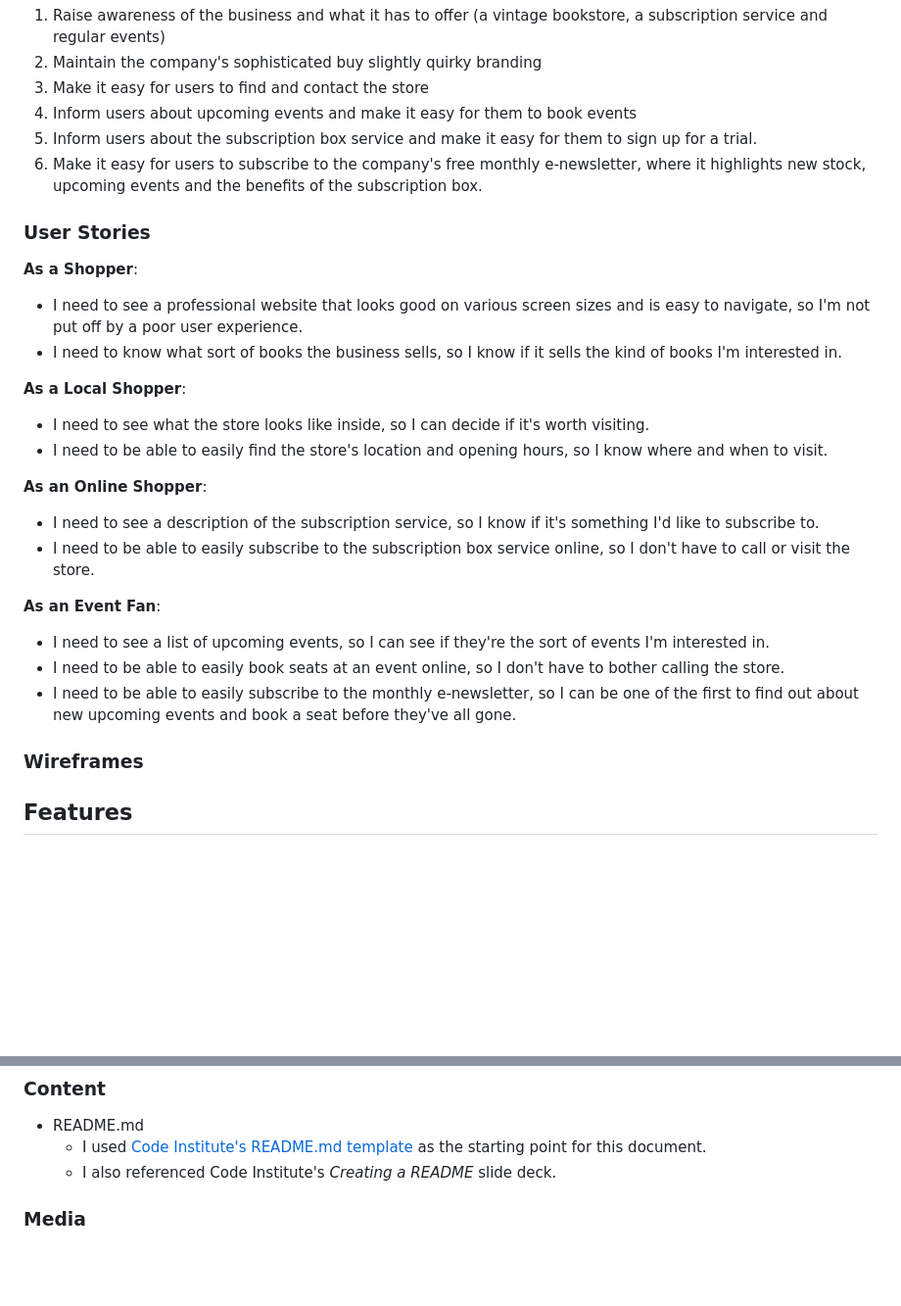
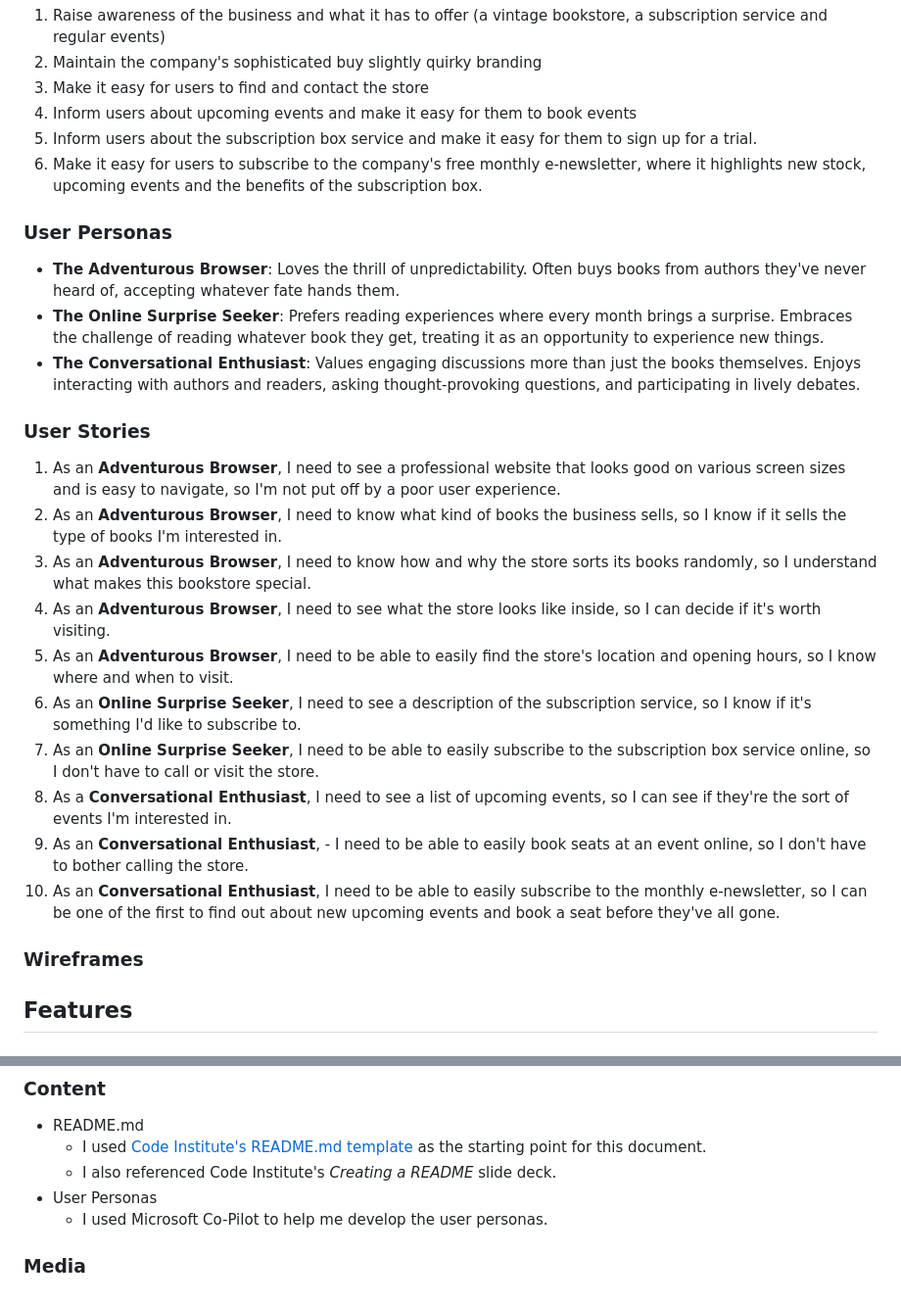
Before and after one commit to John-Kingham/random-old-books, a Markdown page: README.md, 2 parts joined by grey strips. Shown: that part at 98% size. GitHub-like rendering; blank space fills up the shorter version.

Commit message:
Add user personas and update user stories

```diff
--- a/README.md
+++ b/README.md
@@ -19,28 +19,25 @@ The business is struggling to remain viable as it doesn't have enough customers
 5. Inform users about the subscription box service and make it easy for them to sign up for a trial.
 6. Make it easy for users to subscribe to the company's free monthly e-newsletter, where it highlights new stock, upcoming events and the benefits of the subscription box.
 
+### User Personas
+
+- **The Adventurous Browser**: Loves the thrill of unpredictability. Often buys books from authors they've never heard of, accepting whatever fate hands them.
+- **The Online Surprise Seeker**: Prefers reading experiences where every month brings a surprise. Embraces the challenge of reading whatever book they get, treating it as an opportunity to experience new things.
+- **The Conversational Enthusiast**: Values engaging discussions more than just the books themselves. Enjoys interacting with authors and readers, asking thought-provoking questions, and participating in lively debates.
+
 ### User Stories
-
-**As a Shopper**:
-- I need to see a professional website that looks good on various screen sizes and is easy to navigate, so I'm not put off by a poor user experience.
-- I need to know what sort of books the business sells, so I know if it sells the kind of books I'm interested in.
-
-**As a Local Shopper**:
-- I need to see what the store looks like inside, so I can decide if it's worth visiting.
-- I need to be able to easily find the store's location and opening hours, so I know where and when to visit.
-
-**As an Online Shopper**:
-- I need to see a description of the subscription service, so I know if it's something I'd like to subscribe to.
-- I need to be able to easily subscribe to the subscription box service online, so I don't have to call or visit the store.
-
-**As an Event Fan**:
-- I need to see a list of upcoming events, so I can see if they're the sort of events I'm interested in.
-- I need to be able to easily book seats at an event online, so I don't have to bother calling the store.
-- I need to be able to easily subscribe to the monthly e-newsletter, so I can be one of the first to find out about new upcoming events and book a seat before they've all gone.
+1. As an **Adventurous Browser**, I need to see a professional website that looks good on various screen sizes and is easy to navigate, so I'm not put off by a poor user experience.
+2. As an **Adventurous Browser**, I need to know what kind of books the business sells, so I know if it sells the type of books I'm interested in.
+3. As an **Adventurous Browser**, I need to know how and why the store sorts its books randomly, so I understand what makes this bookstore special.
+4. As an **Adventurous Browser**, I need to see what the store looks like inside, so I can decide if it's worth visiting.
+5. As an **Adventurous Browser**, I need to be able to easily find the store's location and opening hours, so I know where and when to visit.
+6. As an **Online Surprise Seeker**, I need to see a description of the subscription service, so I know if it's something I'd like to subscribe to.
+7. As an **Online Surprise Seeker**, I need to be able to easily subscribe to the subscription box service online, so I don't have to call or visit the store.
+8. As a **Conversational Enthusiast**, I need to see a list of upcoming events, so I can see if they're the sort of events I'm interested in.
+9. As an **Conversational Enthusiast**, - I need to be able to easily book seats at an event online, so I don't have to bother calling the store.
+10. As an **Conversational Enthusiast**, I need to be able to easily subscribe to the monthly e-newsletter, so I can be one of the first to find out about new upcoming events and book a seat before they've all gone.
 
 ### Wireframes
-
-
 
 ## Features
 
@@ -63,5 +60,7 @@ The business is struggling to remain viable as it doesn't have enough customers
 - README.md
   - I used [Code Institute's README.md template](https://github.com/Code-Institute-Solutions/readme-template/blob/master/README.md) as the starting point for this document.
   - I also referenced Code Institute's *Creating a README* slide deck.
+- User Personas
+  - I used Microsoft Co-Pilot to help me develop the user personas.
 
 ### Media
```
